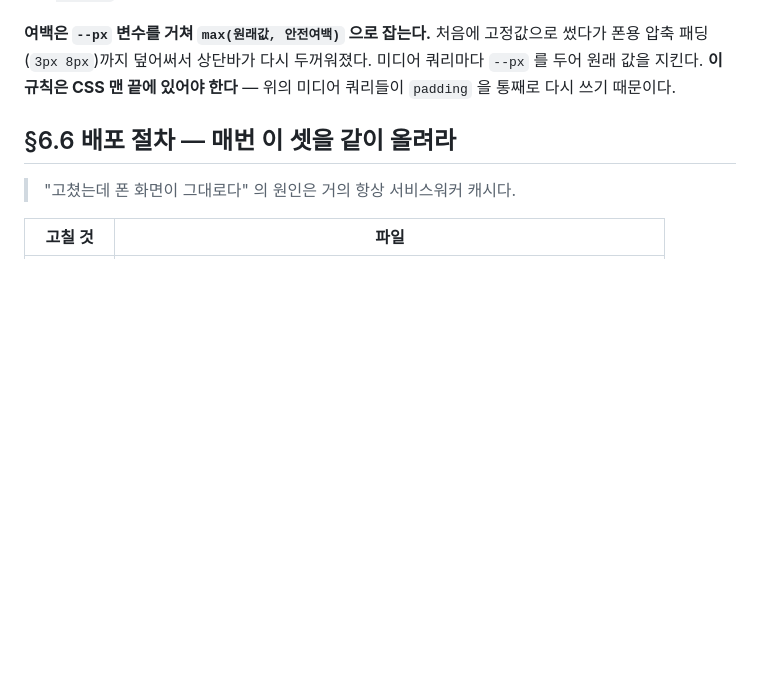
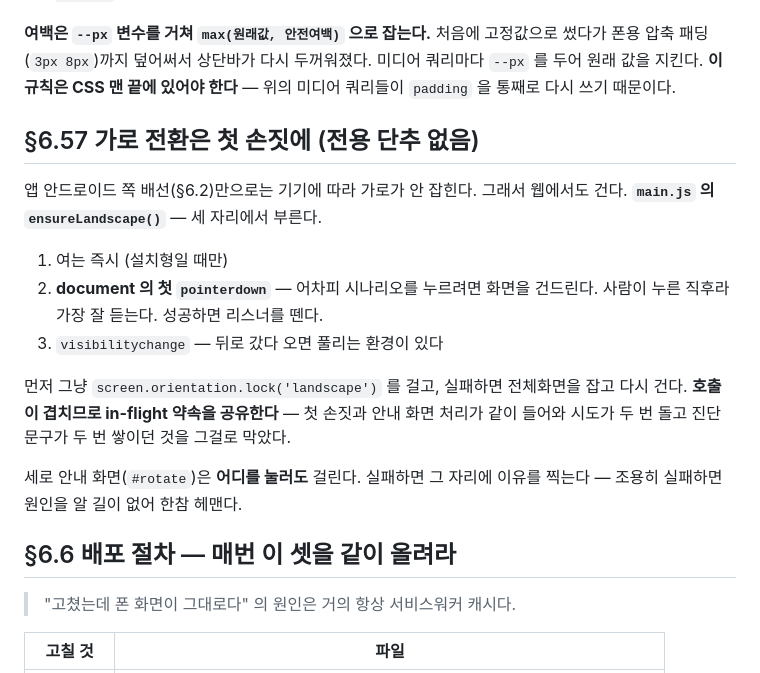
Before and after one commit to sryanius/sam, a Markdown page: docs/HANDOFF.md, the part around the change. Rendered like a GitHub page; blank space fills up the shorter version.

Commit message:
HANDOFF §6.57 — 가로 전환 자동화 기록
Co-Authored-By: Claude Opus 5 <noreply@anthropic.com>

```diff
--- a/docs/HANDOFF.md
+++ b/docs/HANDOFF.md
@@ -293,6 +293,23 @@ UI(무장 상세·전투 후 포로 처분), `captiveAction`, AI 세 곳 모두
 미디어 쿼리마다 `--px` 를 두어 원래 값을 지킨다. **이 규칙은 CSS 맨 끝에 있어야 한다** —
 위의 미디어 쿼리들이 `padding` 을 통째로 다시 쓰기 때문이다.
 
+## §6.57 가로 전환은 첫 손짓에 (전용 단추 없음)
+
+앱 안드로이드 쪽 배선(§6.2)만으로는 기기에 따라 가로가 안 잡힌다.
+그래서 웹에서도 건다. **`main.js` 의 `ensureLandscape()`** — 세 자리에서 부른다.
+
+1. 여는 즉시 (설치형일 때만)
+2. **document 의 첫 `pointerdown`** — 어차피 시나리오를 누르려면 화면을 건드린다.
+   사람이 누른 직후라 가장 잘 듣는다. 성공하면 리스너를 뗀다.
+3. `visibilitychange` — 뒤로 갔다 오면 풀리는 환경이 있다
+
+먼저 그냥 `screen.orientation.lock('landscape')` 를 걸고, 실패하면 전체화면을 잡고 다시 건다.
+**호출이 겹치므로 in-flight 약속을 공유한다** — 첫 손짓과 안내 화면 처리가 같이 들어와
+시도가 두 번 돌고 진단 문구가 두 번 쌓이던 것을 그걸로 막았다.
+
+세로 안내 화면(`#rotate`)은 **어디를 눌러도** 걸린다. 실패하면 그 자리에 이유를 찍는다 —
+조용히 실패하면 원인을 알 길이 없어 한참 헤맨다.
+
 ## §6.6 배포 절차 — 매번 이 셋을 같이 올려라
 
 > "고쳤는데 폰 화면이 그대로다" 의 원인은 거의 항상 서비스워커 캐시다.
```
